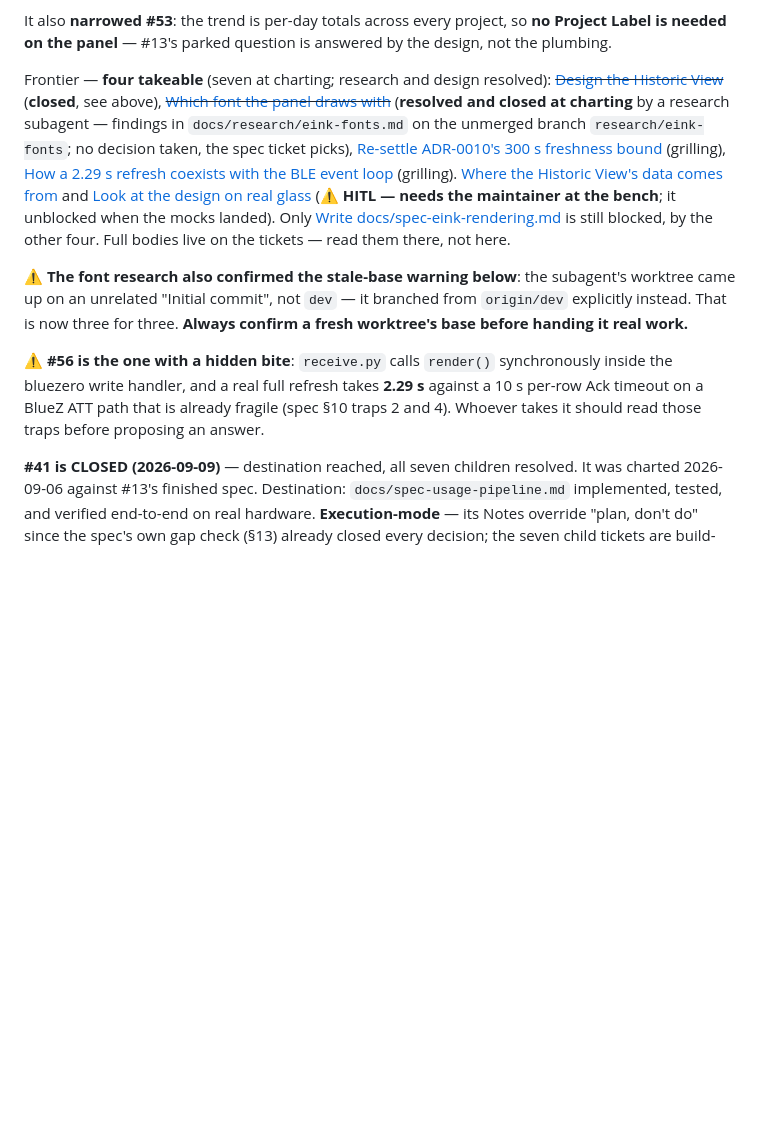
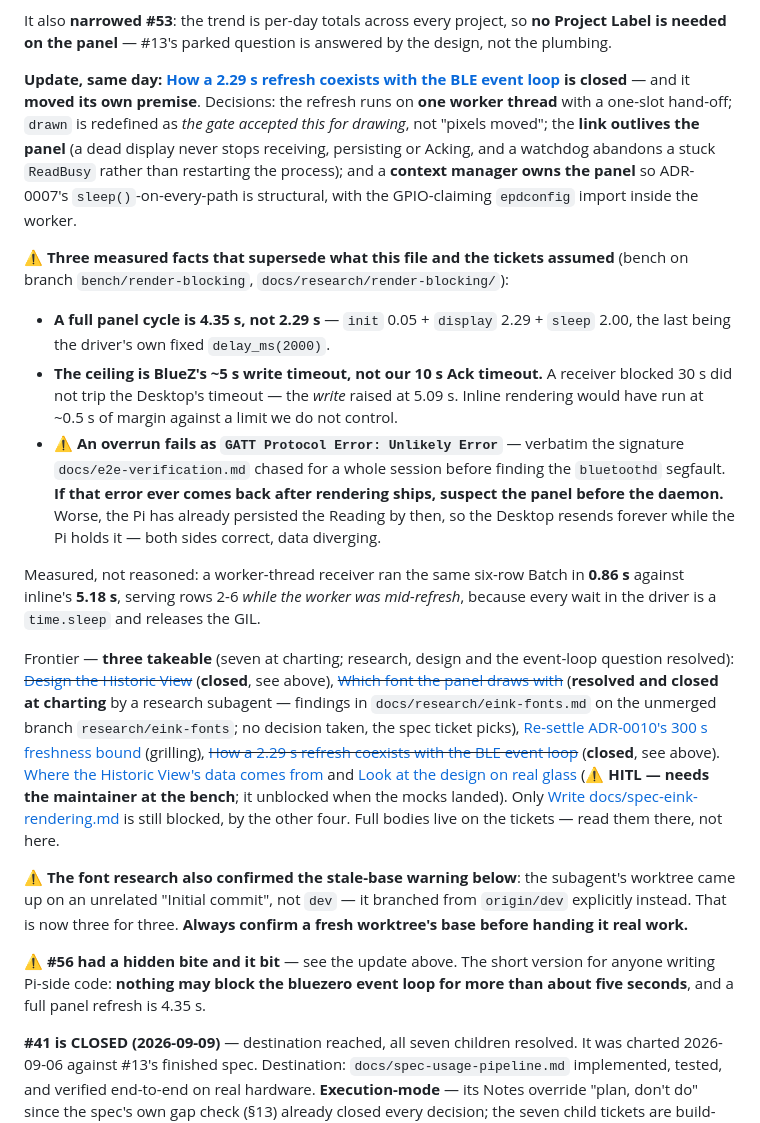
Before and after one commit to peterderkoala/zeropi.display, a Markdown page: handoff/handoff.md, the part around the change. Drawn GitHub-style; blank space fills up the shorter version.

Commit message:
Handoff: record the render/event-loop decision (#56)
Carries the three measured facts that supersede what the tickets assumed: a
full panel cycle is 4.35s not 2.29s, the ceiling is BlueZ's ~5s write timeout
rather than our 10s Ack timeout, and an overrun fails with the same
"Unlikely Error" signature milestone 1 lost a session to -- while leaving the
Pi holding a Reading the Desktop will resend forever.

Co-Authored-By: Claude Opus 5 <noreply@anthropic.com>
Claude-Session: https://claude.ai/code/session_01D4ovroeWJdkrJSf92P9cnj

```diff
--- a/handoff/handoff.md
+++ b/handoff/handoff.md
@@ -149,11 +149,42 @@ It also **narrowed #53**: the trend is per-day totals across every project, so
 **no Project Label is needed on the panel** — #13's parked question is answered
 by the design, not the plumbing.
 
-Frontier — **four takeable** (seven at charting; research and design resolved):
+**Update, same day: [How a 2.29 s refresh coexists with the BLE event loop](https://github.com/peterderkoala/zeropi.display/issues/56)
+is closed** — and it **moved its own premise**. Decisions: the refresh runs on
+**one worker thread** with a one-slot hand-off; `drawn` is redefined as *the
+gate accepted this for drawing*, not "pixels moved"; the **link outlives the
+panel** (a dead display never stops receiving, persisting or Acking, and a
+watchdog abandons a stuck `ReadBusy` rather than restarting the process); and a
+**context manager owns the panel** so ADR-0007's `sleep()`-on-every-path is
+structural, with the GPIO-claiming `epdconfig` import inside the worker.
+
+⚠ **Three measured facts that supersede what this file and the tickets assumed**
+(bench on branch `bench/render-blocking`, `docs/research/render-blocking/`):
+
+- **A full panel cycle is 4.35 s, not 2.29 s** — `init` 0.05 + `display` 2.29 +
+  `sleep` 2.00, the last being the driver's own fixed `delay_ms(2000)`.
+- **The ceiling is BlueZ's ~5 s write timeout, not our 10 s Ack timeout.** A
+  receiver blocked 30 s did not trip the Desktop's timeout — the *write* raised
+  at 5.09 s. Inline rendering would have run at ~0.5 s of margin against a
+  limit we do not control.
+- ⚠ **An overrun fails as `GATT Protocol Error: Unlikely Error`** — verbatim the
+  signature `docs/e2e-verification.md` chased for a whole session before
+  finding the `bluetoothd` segfault. **If that error ever comes back after
+  rendering ships, suspect the panel before the daemon.** Worse, the Pi has
+  already persisted the Reading by then, so the Desktop resends forever while
+  the Pi holds it — both sides correct, data diverging.
+
+Measured, not reasoned: a worker-thread receiver ran the same six-row Batch in
+**0.86 s** against inline's **5.18 s**, serving rows 2-6 *while the worker was
+mid-refresh*, because every wait in the driver is a `time.sleep` and releases
+the GIL.
+
+Frontier — **three takeable** (seven at charting; research, design and the
+event-loop question resolved):
 ~~[Design the Historic View](https://github.com/peterderkoala/zeropi.display/issues/52)~~ (**closed**, see above),
 ~~[Which font the panel draws with](https://github.com/peterderkoala/zeropi.display/issues/54)~~ (**resolved and closed at charting** by a research subagent — findings in `docs/research/eink-fonts.md` on the unmerged branch `research/eink-fonts`; no decision taken, the spec ticket picks),
 [Re-settle ADR-0010's 300 s freshness bound](https://github.com/peterderkoala/zeropi.display/issues/55) (grilling),
-[How a 2.29 s refresh coexists with the BLE event loop](https://github.com/peterderkoala/zeropi.display/issues/56) (grilling).
+~~[How a 2.29 s refresh coexists with the BLE event loop](https://github.com/peterderkoala/zeropi.display/issues/56)~~ (**closed**, see above).
 [Where the Historic View's data comes from](https://github.com/peterderkoala/zeropi.display/issues/53)
 and [Look at the design on real glass](https://github.com/peterderkoala/zeropi.display/issues/57)
 (⚠ **HITL — needs the maintainer at the bench**; it unblocked when the mocks
@@ -166,11 +197,10 @@ subagent's worktree came up on an unrelated "Initial commit", not `dev` — it
 branched from `origin/dev` explicitly instead. That is now three for three.
 **Always confirm a fresh worktree's base before handing it real work.**
 
-⚠ **#56 is the one with a hidden bite**: `receive.py` calls `render()`
-synchronously inside the bluezero write handler, and a real full refresh takes
-**2.29 s** against a 10 s per-row Ack timeout on a BlueZ ATT path that is
-already fragile (spec §10 traps 2 and 4). Whoever takes it should read those
-traps before proposing an answer.
+⚠ **#56 had a hidden bite and it bit** — see the update above. The short
+version for anyone writing Pi-side code: **nothing may block the bluezero
+event loop for more than about five seconds**, and a full panel refresh is
+4.35 s.
 
 
 **#41 is CLOSED (2026-09-09)** — destination reached, all seven children
```
